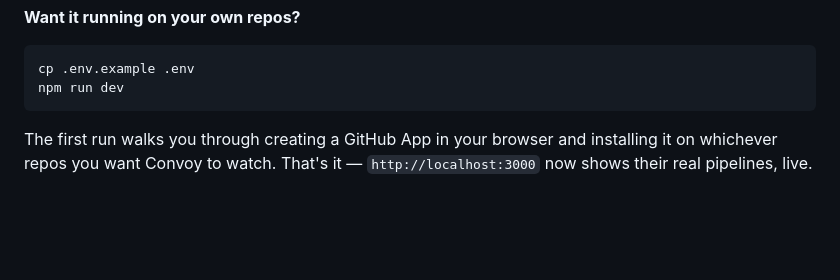
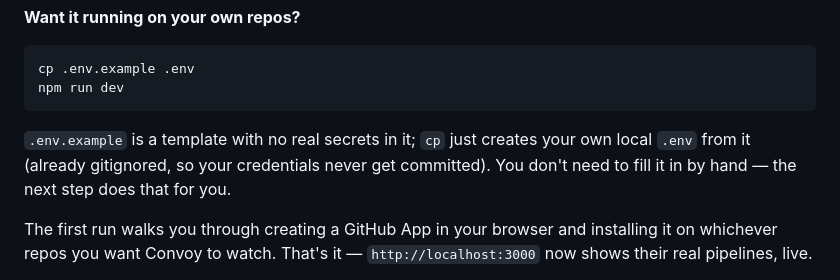
Before and after one commit to juaniartal/convoy, a Markdown page: README.md, the part around the change. Rendered like a GitHub page; blank space fills up the shorter version.

Commit message:
Explain what cp .env.example .env actually does in the Quickstart
Found via a real fresh-eyes question: the command was there but never
explained, which is exactly the kind of assumed context a newcomer
without prior .env-convention exposure would trip on.

````diff
--- a/README.md
+++ b/README.md
@@ -34,6 +34,11 @@ webhooks, no setup. Good for a first look.
 cp .env.example .env
 npm run dev
 ```
+
+`.env.example` is a template with no real secrets in it; `cp` just creates
+your own local `.env` from it (already gitignored, so your credentials never
+get committed). You don't need to fill it in by hand — the next step does
+that for you.
 
 The first run walks you through creating a GitHub App in your browser and
 installing it on whichever repos you want Convoy to watch. That's it —
````
